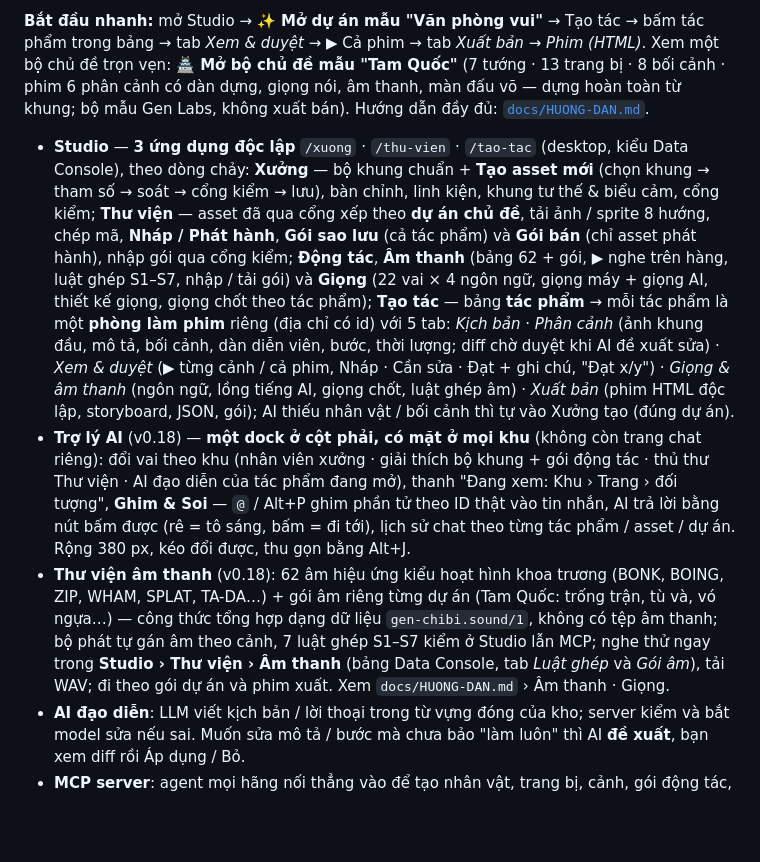
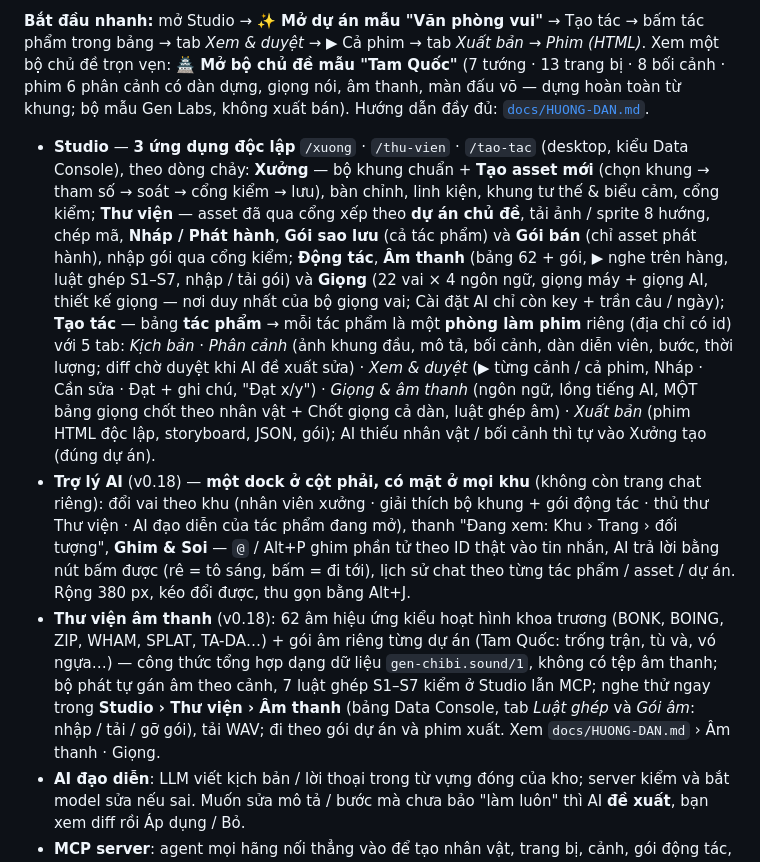
Before and after one commit to colamacbook-ryan/Gen-Chibi, a Markdown page: README.md, the part around the change. GitHub-like rendering; blank space fills up the shorter version.

```diff
--- a/README.md
+++ b/README.md
@@ -4,9 +4,9 @@
 
 **Bắt đầu nhanh:** mở Studio → **✨ Mở dự án mẫu "Văn phòng vui"** → Tạo tác → bấm tác phẩm trong bảng → tab *Xem & duyệt* → ▶ Cả phim → tab *Xuất bản* → *Phim (HTML)*. Xem một bộ chủ đề trọn vẹn: **🏯 Mở bộ chủ đề mẫu "Tam Quốc"** (7 tướng · 13 trang bị · 8 bối cảnh · phim 6 phân cảnh có dàn dựng, giọng nói, âm thanh, màn đấu võ — dựng hoàn toàn từ khung; bộ mẫu Gen Labs, không xuất bán). Hướng dẫn đầy đủ: [`docs/HUONG-DAN.md`](docs/HUONG-DAN.md).
 
-- **Studio** — **3 ứng dụng độc lập** `/xuong` · `/thu-vien` · `/tao-tac` (desktop, kiểu Data Console), theo dòng chảy: **Xưởng** — bộ khung chuẩn + **Tạo asset mới** (chọn khung → tham số → soát → cổng kiểm → lưu), bàn chỉnh, linh kiện, khung tư thế & biểu cảm, cổng kiểm; **Thư viện** — asset đã qua cổng xếp theo **dự án chủ đề**, tải ảnh / sprite 8 hướng, chép mã, **Nháp / Phát hành**, **Gói sao lưu** (cả tác phẩm) và **Gói bán** (chỉ asset phát hành), nhập gói qua cổng kiểm; **Động tác**, **Âm thanh** (bảng 62 + gói, ▶ nghe trên hàng, luật ghép S1–S7, nhập / tải gói) và **Giọng** (22 vai × 4 ngôn ngữ, giọng máy + giọng AI, thiết kế giọng, giọng chốt theo tác phẩm); **Tạo tác** — bảng **tác phẩm** → mỗi tác phẩm là một **phòng làm phim** riêng (địa chỉ có id) với 5 tab: *Kịch bản* · *Phân cảnh* (ảnh khung đầu, mô tả, bối cảnh, dàn diễn viên, bước, thời lượng; diff chờ duyệt khi AI đề xuất sửa) · *Xem & duyệt* (▶ từng cảnh / cả phim, Nháp · Cần sửa · Đạt + ghi chú, "Đạt x/y") · *Giọng & âm thanh* (ngôn ngữ, lồng tiếng AI, giọng chốt, luật ghép âm) · *Xuất bản* (phim HTML độc lập, storyboard, JSON, gói); AI thiếu nhân vật / bối cảnh thì tự vào Xưởng tạo (đúng dự án).
+- **Studio** — **3 ứng dụng độc lập** `/xuong` · `/thu-vien` · `/tao-tac` (desktop, kiểu Data Console), theo dòng chảy: **Xưởng** — bộ khung chuẩn + **Tạo asset mới** (chọn khung → tham số → soát → cổng kiểm → lưu), bàn chỉnh, linh kiện, khung tư thế & biểu cảm, cổng kiểm; **Thư viện** — asset đã qua cổng xếp theo **dự án chủ đề**, tải ảnh / sprite 8 hướng, chép mã, **Nháp / Phát hành**, **Gói sao lưu** (cả tác phẩm) và **Gói bán** (chỉ asset phát hành), nhập gói qua cổng kiểm; **Động tác**, **Âm thanh** (bảng 62 + gói, ▶ nghe trên hàng, luật ghép S1–S7, nhập / tải gói) và **Giọng** (22 vai × 4 ngôn ngữ, giọng máy + giọng AI, thiết kế giọng — nơi duy nhất của bộ giọng vai; Cài đặt AI chỉ còn key + trần câu / ngày); **Tạo tác** — bảng **tác phẩm** → mỗi tác phẩm là một **phòng làm phim** riêng (địa chỉ có id) với 5 tab: *Kịch bản* · *Phân cảnh* (ảnh khung đầu, mô tả, bối cảnh, dàn diễn viên, bước, thời lượng; diff chờ duyệt khi AI đề xuất sửa) · *Xem & duyệt* (▶ từng cảnh / cả phim, Nháp · Cần sửa · Đạt + ghi chú, "Đạt x/y") · *Giọng & âm thanh* (ngôn ngữ, lồng tiếng AI, MỘT bảng giọng chốt theo nhân vật + Chốt giọng cả dàn, luật ghép âm) · *Xuất bản* (phim HTML độc lập, storyboard, JSON, gói); AI thiếu nhân vật / bối cảnh thì tự vào Xưởng tạo (đúng dự án).
 - **Trợ lý AI** (v0.18) — **một dock ở cột phải, có mặt ở mọi khu** (không còn trang chat riêng): đổi vai theo khu (nhân viên xưởng · giải thích bộ khung + gói động tác · thủ thư Thư viện · AI đạo diễn của tác phẩm đang mở), thanh "Đang xem: Khu › Trang › đối tượng", **Ghim & Soi** — `@` / Alt+P ghim phần tử theo ID thật vào tin nhắn, AI trả lời bằng nút bấm được (rê = tô sáng, bấm = đi tới), lịch sử chat theo từng tác phẩm / asset / dự án. Rộng 380 px, kéo đổi được, thu gọn bằng Alt+J.
-- **Thư viện âm thanh** (v0.18): 62 âm hiệu ứng kiểu hoạt hình khoa trương (BONK, BOING, ZIP, WHAM, SPLAT, TA-DA…) + gói âm riêng từng dự án (Tam Quốc: trống trận, tù và, vó ngựa…) — công thức tổng hợp dạng dữ liệu `gen-chibi.sound/1`, không có tệp âm thanh; bộ phát tự gán âm theo cảnh, 7 luật ghép S1–S7 kiểm ở Studio lẫn MCP; nghe thử ngay trong **Studio › Thư viện › Âm thanh** (bảng Data Console, tab *Luật ghép* và *Gói âm*), tải WAV; đi theo gói dự án và phim xuất. Xem `docs/HUONG-DAN.md` › Âm thanh · Giọng.
+- **Thư viện âm thanh** (v0.18): 62 âm hiệu ứng kiểu hoạt hình khoa trương (BONK, BOING, ZIP, WHAM, SPLAT, TA-DA…) + gói âm riêng từng dự án (Tam Quốc: trống trận, tù và, vó ngựa…) — công thức tổng hợp dạng dữ liệu `gen-chibi.sound/1`, không có tệp âm thanh; bộ phát tự gán âm theo cảnh, 7 luật ghép S1–S7 kiểm ở Studio lẫn MCP; nghe thử ngay trong **Studio › Thư viện › Âm thanh** (bảng Data Console, tab *Luật ghép* và *Gói âm*: nhập / tải / gỡ gói), tải WAV; đi theo gói dự án và phim xuất. Xem `docs/HUONG-DAN.md` › Âm thanh · Giọng.
 - **AI đạo diễn**: LLM viết kịch bản / lời thoại trong từ vựng đóng của kho; server kiểm và bắt model sửa nếu sai. Muốn sửa mô tả / bước mà chưa bảo "làm luôn" thì AI **đề xuất**, bạn xem diff rồi Áp dụng / Bỏ.
 - **MCP server**: agent mọi hãng nối thẳng vào để tạo nhân vật, trang bị, cảnh, gói động tác, gói âm, làm phim, xuất hoạt ảnh — không tốn LLM API lõi; hướng dẫn agent một nguồn (`agent/`), bootstrap `genchibi agent`.
 - **Tự cập nhật** từ GitHub Releases: kiểm SHA-256, sao lưu dữ liệu trước khi đổi, tự chạy lại bản cũ nếu bản mới lỗi.
```
Also changed, not shown: docs/HUONG-DAN.md (+7 -7 lines).
